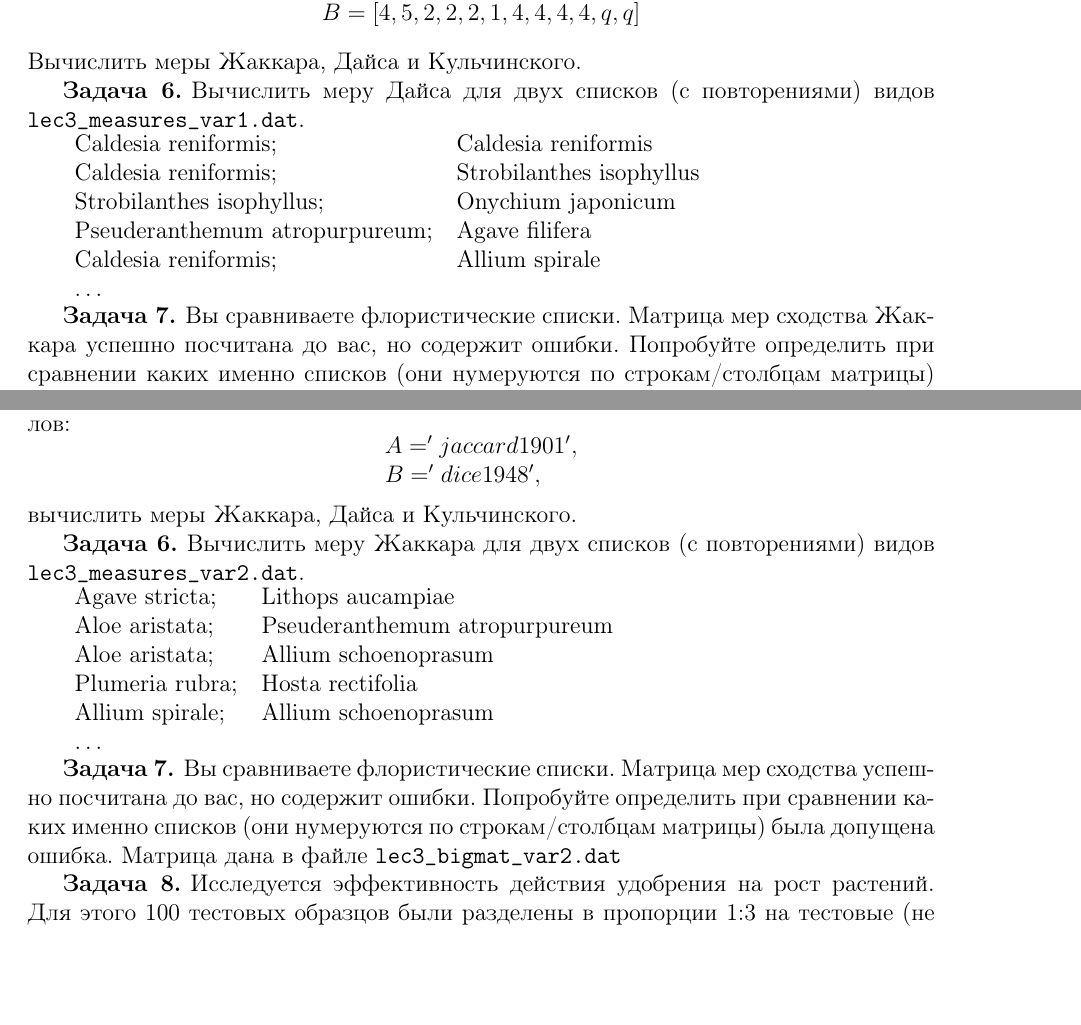
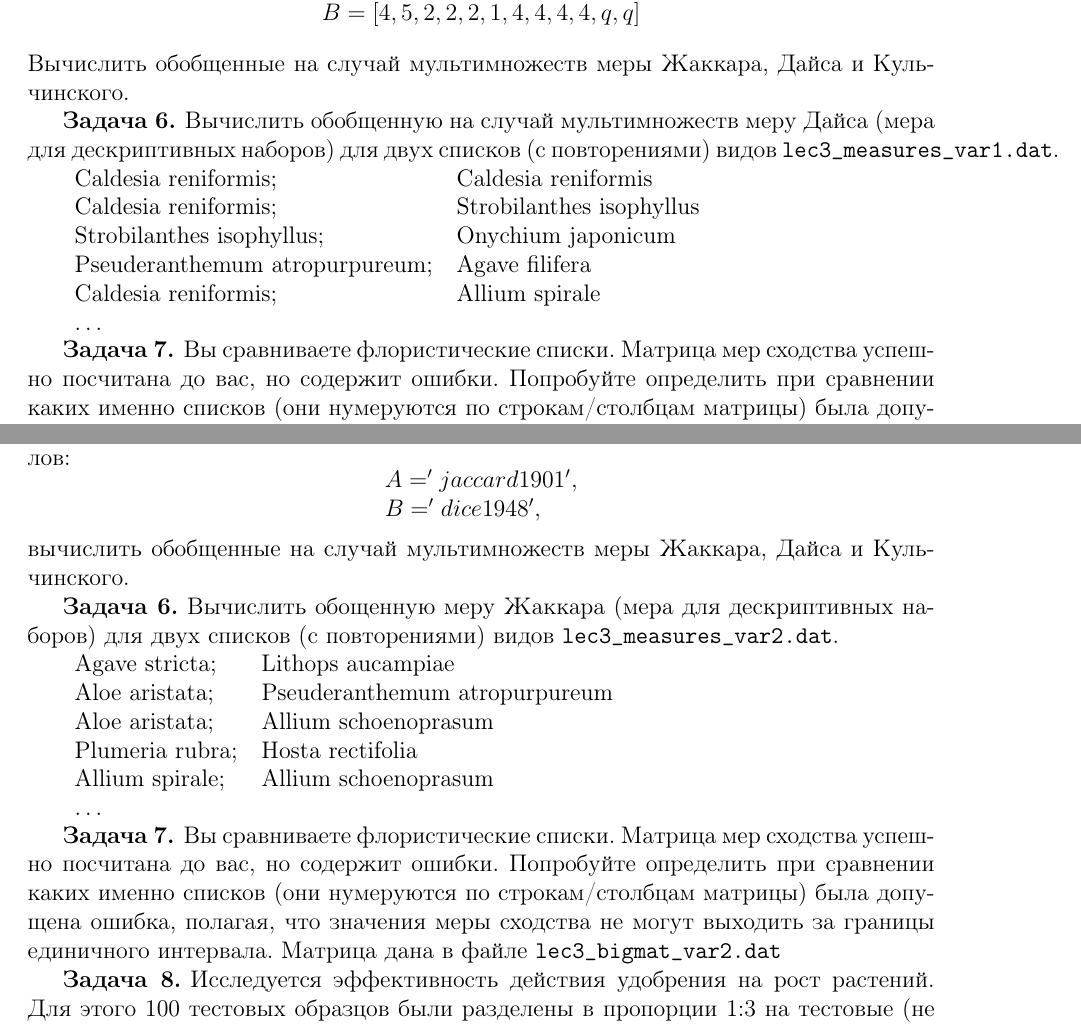
Before and after one commit to scidam/biostat, a LaTeX document (Lecture3/tasks/lecture3_problems.tex): two parts of pages 1 and 3 of 4 before the commit and two parts of pages 1 and 4 of 6 after it, joined at a grey line, cut so that both start at the same text, the shorter picture padded with empty space. Compiled offline with pdfLaTeX.

Commit message:
Errors in statements fixed

```diff
--- a/Lecture3/tasks/lecture3_problems.tex
+++ b/Lecture3/tasks/lecture3_problems.tex
@@ -64,10 +64,10 @@ A = [1,1,2,2,2,4,7,8,9,p,p] \\
 B = [4,5,2,2,2,1,4,4,4,4,q,q]
 \end{array}
 $$
-Вычислить меры Жаккара, Дайса и Кульчинского.
+Вычислить обобщенные на случай мультимножеств  меры Жаккара, Дайса и Кульчинского.
 
 
-\task Вычислить меру Дайса для двух списков (с повторениями) видов \texttt{lec3\_measures\_var1.dat}.
+\task Вычислить обобщенную на случай мультимножеств меру Дайса (мера для дескриптивных наборов) для двух списков (с повторениями) видов \texttt{lec3\_measures\_var1.dat}.
 
 \begin{tabular}{ll}
 Caldesia reniformis;&Caldesia reniformis\\
@@ -78,9 +78,10 @@ Caldesia reniformis;&Allium spirale\\
 \ldots &
 \end{tabular}
 
-\task Вы сравниваете флористические списки. Матрица мер сходства Жаккара успешно посчитана до вас, но содержит ошибки.
+\task Вы сравниваете флористические списки. Матрица мер сходства успешно посчитана до вас, но содержит ошибки.
 Попробуйте определить при сравнении каких именно списков (они нумеруются по строкам/столбцам матрицы)
-была допущена ошибка. Матрица дана в файле \texttt{lec3\_bigmat\_var1.dat}
+была допущена ошибка, полагая, что значения меры сходства не могут выходить за границы единичного интервала.
+Матрица дана в файле \texttt{lec3\_bigmat\_var1.dat}
 
 
 \task Исследуется эффективность действия удобрения на рост растений. Для этого 100 тестовых образцов
@@ -222,9 +223,9 @@ A = 'jaccard1901', \\
 B = 'dice1948',
 \end{array}
 $$
-вычислить меры Жаккара, Дайса и Кульчинского.
+вычислить обобщенные на случай мультимножеств  меры Жаккара, Дайса и Кульчинского.
 
-\task Вычислить меру Жаккара для двух списков (с повторениями) видов \texttt{lec3\_measures\_var2.dat}.
+\task Вычислить обощенную меру Жаккара (мера для дескриптивных наборов) для двух списков (с повторениями) видов \texttt{lec3\_measures\_var2.dat}.
 
 \begin{tabular}{ll}
 Agave stricta; &Lithops aucampiae\\
@@ -238,7 +239,8 @@ Allium spirale;&Allium schoenoprasum\\
 
 \task Вы сравниваете флористические списки. Матрица мер сходства успешно посчитана до вас, но содержит ошибки.
 Попробуйте определить при сравнении каких именно списков (они нумеруются по строкам/столбцам матрицы)
-была допущена ошибка. Матрица дана в файле \texttt{lec3\_bigmat\_var2.dat}
+была допущена ошибка, полагая, что значения меры сходства не могут выходить за границы единичного интервала.
+Матрица дана в файле \texttt{lec3\_bigmat\_var2.dat}
 
 
 \task Исследуется эффективность действия удобрения на рост растений. Для этого 100 тестовых образцов
```
